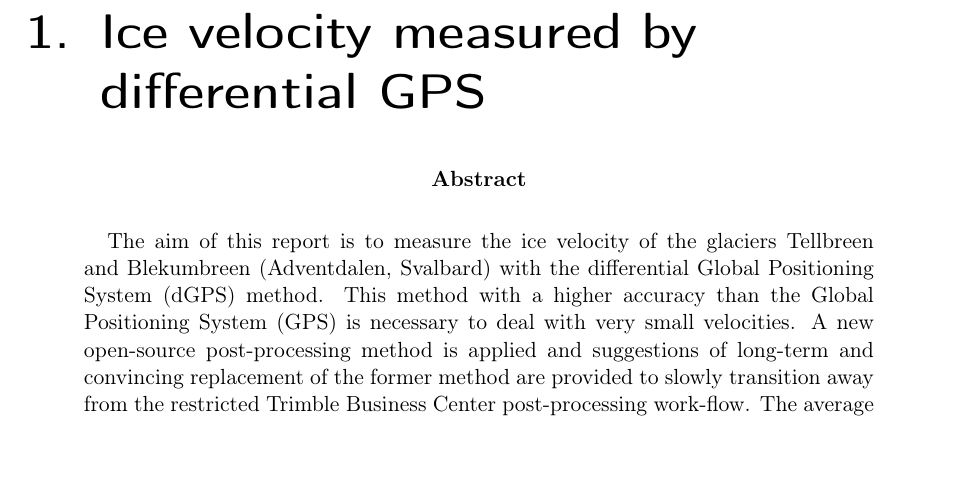
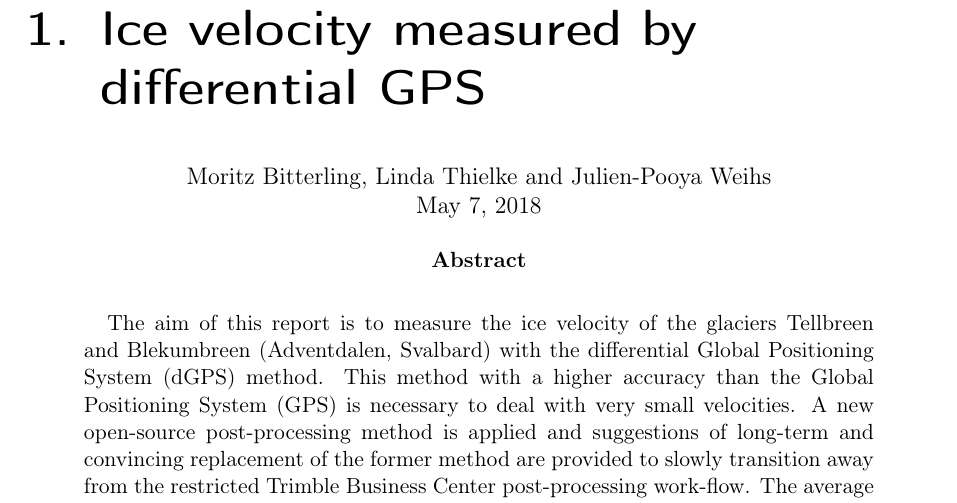
Before and after one commit to Standard24/SnowAirIceSea, a LaTeX thesis (protocol/Compile.tex, which reads protocol/gps_report.tex): part of page 2 of 45, cut so that both start at the same text, the shorter picture padded with empty space. Compiled offline with pdfLaTeX; an older LaTeX class or package is replaced by its successor.

Commit message:
added names and date

```diff
--- a/protocol/gps_report.tex
+++ b/protocol/gps_report.tex
@@ -3,9 +3,15 @@
 
 %%%%%%%%%%%%%%%%%%%%% Write your name here!! %%%%%%%%%%%%%%%%%%%%%
 
-\renewcommand{\chapterauthor}{Moritz Bitterling, Linda Thielke, Julien-Pooya Weihs}
+\renewcommand{\chapterauthor}{Moritz Bitterling, Linda Thielke and Julien-Pooya Weihs}
 \chapter{Ice velocity measured by differential GPS}
 \label{gpsmeas}
+\begin{center}
+\chapterauthor
+
+\today
+\end{center}
+
 
 %--------------- Abstract ----------------------
 \begin{abstract}
```
